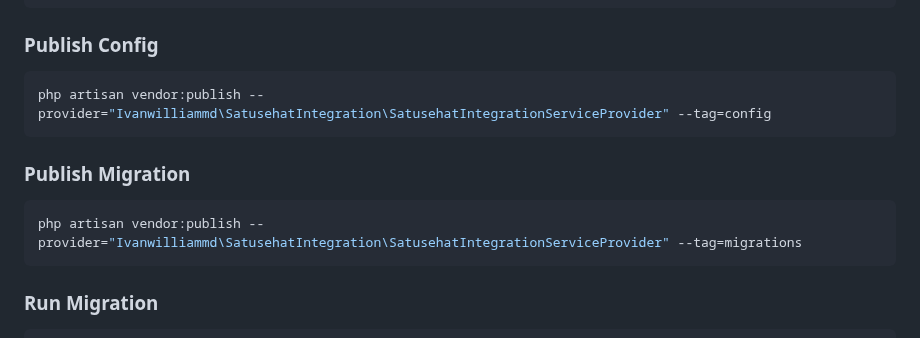
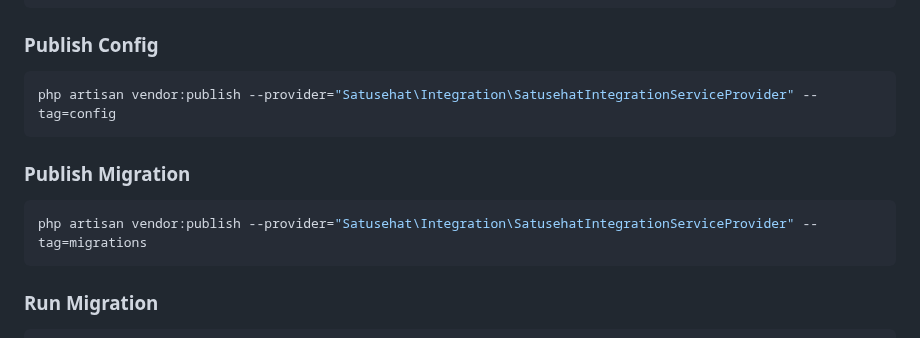
Before and after one commit to ivanwilliammd/satusehat-integration, a Markdown page: README.md, the part around the change. Rendered like a GitHub page.

Commit message:
updated composer service provider

````diff
--- a/README.md
+++ b/README.md
@@ -33,13 +33,13 @@ composer require ivanwilliammd/satusehat-integration
 ### Publish Config
 
 ```bash
-php artisan vendor:publish --provider="Ivanwilliammd\SatusehatIntegration\SatusehatIntegrationServiceProvider" --tag=config
+php artisan vendor:publish --provider="Satusehat\Integration\SatusehatIntegrationServiceProvider" --tag=config
 ```
 
 ### Publish Migration
 
 ```bash
-php artisan vendor:publish --provider="Ivanwilliammd\SatusehatIntegration\SatusehatIntegrationServiceProvider" --tag=migrations
+php artisan vendor:publish --provider="Satusehat\Integration\SatusehatIntegrationServiceProvider" --tag=migrations
 ```
 
 ### Run Migration
````
